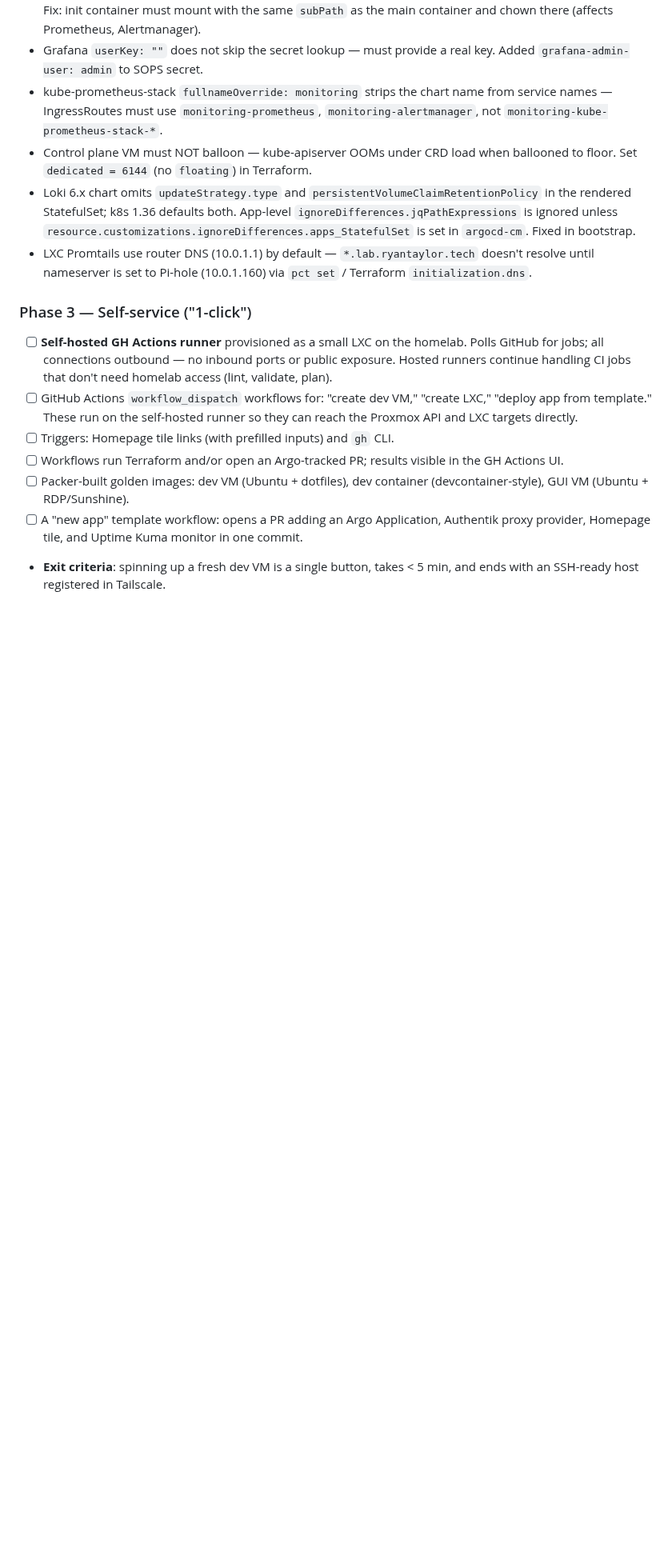
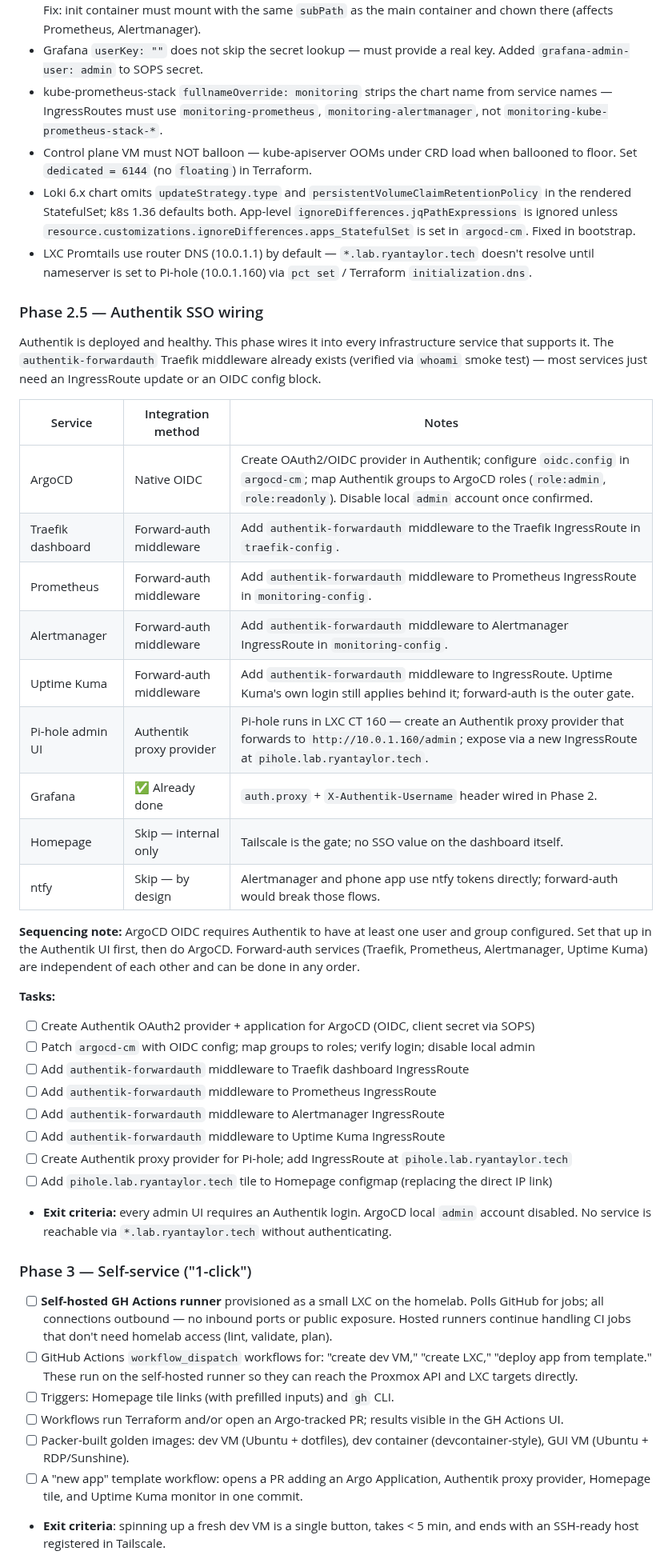
Before and after one commit to ryyyyan-taylor/homelab, a Markdown page: PLAN.md, the part around the change. Shown at 80% size. GitHub-like rendering; blank space fills up the shorter version.

Commit message:
plan: add Phase 2.5 — Authentik SSO wiring for all infra services

```diff
--- a/PLAN.md
+++ b/PLAN.md
@@ -402,6 +402,35 @@ connectivity.
 - Loki 6.x chart omits `updateStrategy.type` and `persistentVolumeClaimRetentionPolicy` in the rendered StatefulSet; k8s 1.36 defaults both. App-level `ignoreDifferences.jqPathExpressions` is ignored unless `resource.customizations.ignoreDifferences.apps_StatefulSet` is set in `argocd-cm`. Fixed in bootstrap.
 - LXC Promtails use router DNS (10.0.1.1) by default — `*.lab.ryantaylor.tech` doesn't resolve until nameserver is set to Pi-hole (10.0.1.160) via `pct set` / Terraform `initialization.dns`.
 
+### Phase 2.5 — Authentik SSO wiring
+
+Authentik is deployed and healthy. This phase wires it into every infrastructure service that supports it. The `authentik-forwardauth` Traefik middleware already exists (verified via `whoami` smoke test) — most services just need an IngressRoute update or an OIDC config block.
+
+| Service | Integration method | Notes |
+|---|---|---|
+| ArgoCD | Native OIDC | Create OAuth2/OIDC provider in Authentik; configure `oidc.config` in `argocd-cm`; map Authentik groups to ArgoCD roles (`role:admin`, `role:readonly`). Disable local `admin` account once confirmed. |
+| Traefik dashboard | Forward-auth middleware | Add `authentik-forwardauth` middleware to the Traefik IngressRoute in `traefik-config`. |
+| Prometheus | Forward-auth middleware | Add `authentik-forwardauth` middleware to Prometheus IngressRoute in `monitoring-config`. |
+| Alertmanager | Forward-auth middleware | Add `authentik-forwardauth` middleware to Alertmanager IngressRoute in `monitoring-config`. |
+| Uptime Kuma | Forward-auth middleware | Add `authentik-forwardauth` middleware to IngressRoute. Uptime Kuma's own login still applies behind it; forward-auth is the outer gate. |
+| Pi-hole admin UI | Authentik proxy provider | Pi-hole runs in LXC CT 160 — create an Authentik proxy provider that forwards to `http://10.0.1.160/admin`; expose via a new IngressRoute at `pihole.lab.ryantaylor.tech`. |
+| Grafana | ✅ Already done | `auth.proxy` + `X-Authentik-Username` header wired in Phase 2. |
+| Homepage | Skip — internal only | Tailscale is the gate; no SSO value on the dashboard itself. |
+| ntfy | Skip — by design | Alertmanager and phone app use ntfy tokens directly; forward-auth would break those flows. |
+
+**Sequencing note:** ArgoCD OIDC requires Authentik to have at least one user and group configured. Set that up in the Authentik UI first, then do ArgoCD. Forward-auth services (Traefik, Prometheus, Alertmanager, Uptime Kuma) are independent of each other and can be done in any order.
+
+**Tasks:**
+- [ ] Create Authentik OAuth2 provider + application for ArgoCD (OIDC, client secret via SOPS)
+- [ ] Patch `argocd-cm` with OIDC config; map groups to roles; verify login; disable local admin
+- [ ] Add `authentik-forwardauth` middleware to Traefik dashboard IngressRoute
+- [ ] Add `authentik-forwardauth` middleware to Prometheus IngressRoute
+- [ ] Add `authentik-forwardauth` middleware to Alertmanager IngressRoute
+- [ ] Add `authentik-forwardauth` middleware to Uptime Kuma IngressRoute
+- [ ] Create Authentik proxy provider for Pi-hole; add IngressRoute at `pihole.lab.ryantaylor.tech`
+- [ ] Add `pihole.lab.ryantaylor.tech` tile to Homepage configmap (replacing the direct IP link)
+- **Exit criteria:** every admin UI requires an Authentik login. ArgoCD local `admin` account disabled. No service is reachable via `*.lab.ryantaylor.tech` without authenticating.
+
 ### Phase 3 — Self-service ("1-click")
 - [ ] **Self-hosted GH Actions runner** provisioned as a small LXC on the homelab. Polls GitHub for jobs; all connections outbound — no inbound ports or public exposure. Hosted runners continue handling CI jobs that don't need homelab access (lint, validate, plan).
 - [ ] GitHub Actions `workflow_dispatch` workflows for: "create dev VM," "create LXC," "deploy app from template." These run on the self-hosted runner so they can reach the Proxmox API and LXC targets directly.
```
